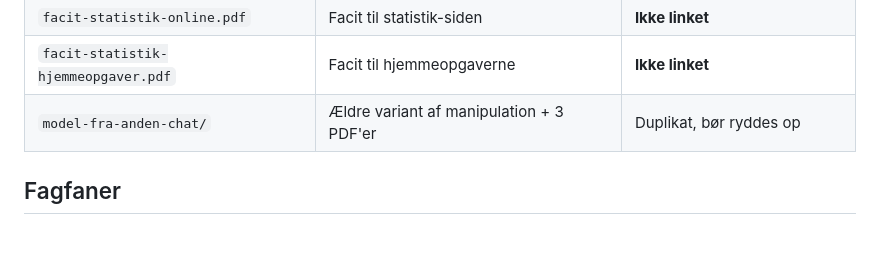
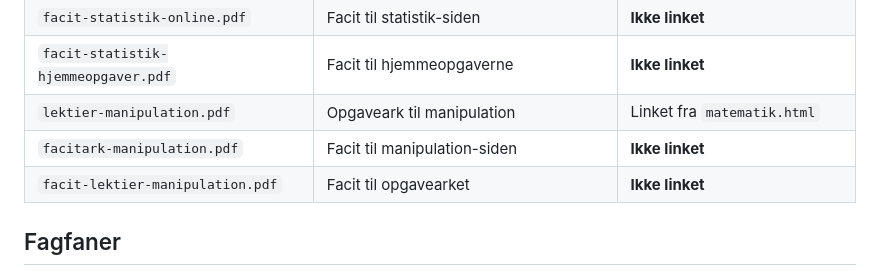
Before and after one commit to mibelibsen/kontiki, a Markdown page: claude/status-9klasse.md, the part around one of its changes. GitHub-like rendering; blank space fills up the shorter version.

```diff
--- a/claude/status-9klasse.md
+++ b/claude/status-9klasse.md
@@ -38,7 +38,9 @@ Sproget er dansk hele vejen igennem. Eleverne omtales "unger".
 | `facitark-funktioner-og-ligninger.html` | Facit som HTML | Klar, **ikke linket fra nogen side** |
 | `facit-statistik-online.pdf` | Facit til statistik-siden | **Ikke linket** |
 | `facit-statistik-hjemmeopgaver.pdf` | Facit til hjemmeopgaverne | **Ikke linket** |
-| `model-fra-anden-chat/` | Ældre variant af manipulation + 3 PDF'er | Duplikat, bør ryddes op |
+| `lektier-manipulation.pdf` | Opgaveark til manipulation | Linket fra `matematik.html` |
+| `facitark-manipulation.pdf` | Facit til manipulation-siden | **Ikke linket** |
+| `facit-lektier-manipulation.pdf` | Facit til opgavearket | **Ikke linket** |
 
 ## Fagfaner
 
```
Also changed, not shown: other parts of claude/status-9klasse.md (+24 -21 lines).
